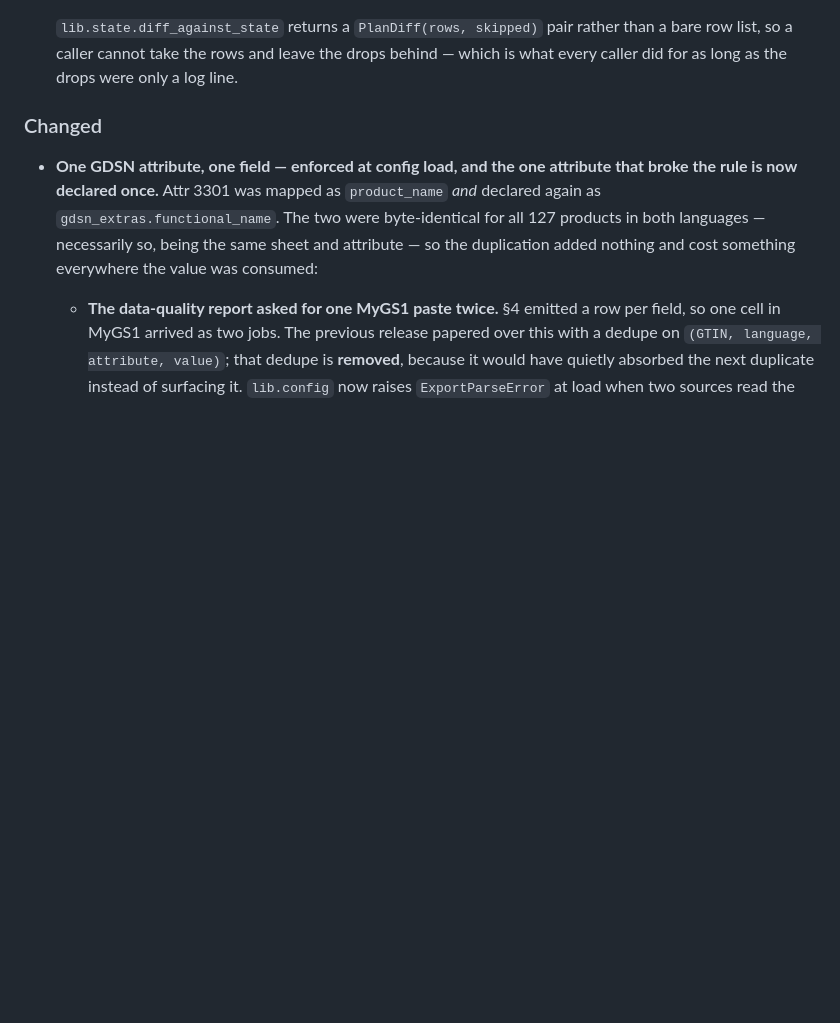
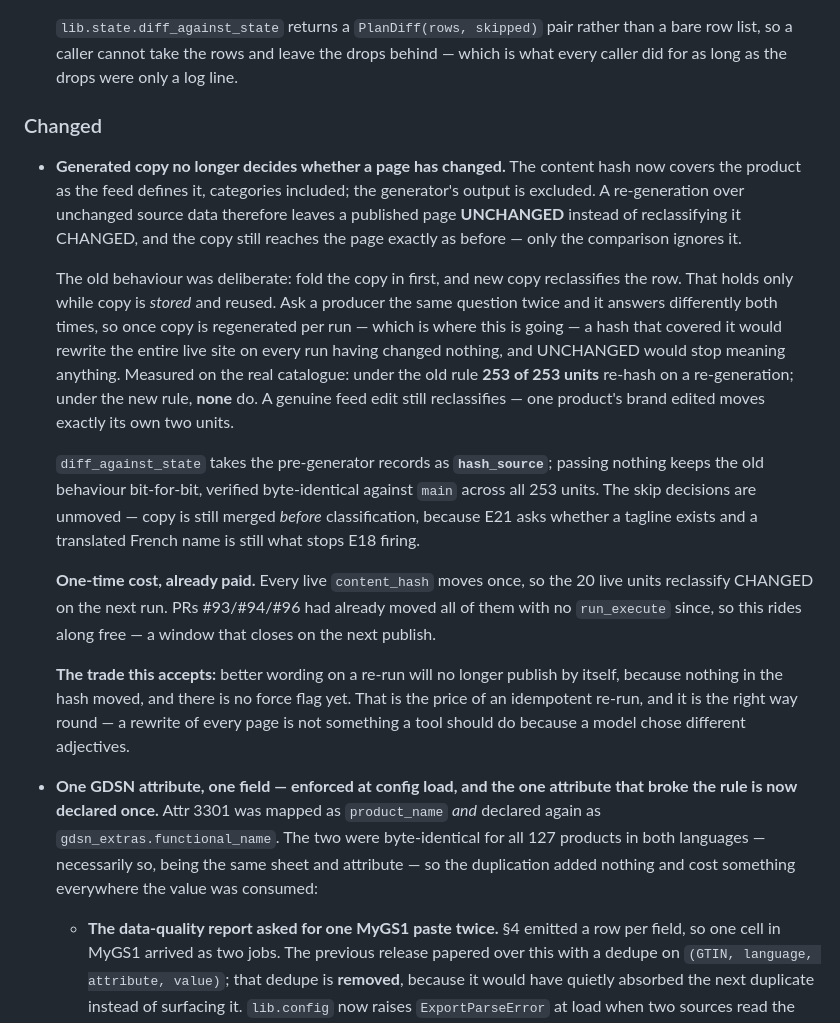
Before and after one commit to NextGenDataLead/gs1-product-link, a Markdown page: CHANGELOG.md, the part around the change. Rendered like a GitHub page; blank space fills up the shorter version.

Commit message:
docs: record the content-hash change and what it trades
The measurement (253/253 -> 0/253), the one-time churn on the 20 live units
and why it is already paid, and the trade accepted: better wording on a re-run
will no longer publish by itself, because nothing in the hash moved.

Co-Authored-By: Claude Opus 5 (1M context) <noreply@anthropic.com>
Claude-Session: https://claude.ai/code/session_01NSnK13Kzwy88kfSjKCRLb2

```diff
--- a/CHANGELOG.md
+++ b/CHANGELOG.md
@@ -229,6 +229,33 @@ and this project adheres to [Semantic Versioning](https://semver.org/spec/v2.0.0
   what every caller did for as long as the drops were only a log line.
 
 ### Changed
+- **Generated copy no longer decides whether a page has changed.** The content hash now covers the
+  product as the feed defines it, categories included; the generator's output is excluded. A
+  re-generation over unchanged source data therefore leaves a published page **UNCHANGED** instead
+  of reclassifying it CHANGED, and the copy still reaches the page exactly as before — only the
+  comparison ignores it.
+
+  The old behaviour was deliberate: fold the copy in first, and new copy reclassifies the row. That
+  holds only while copy is *stored* and reused. Ask a producer the same question twice and it
+  answers differently both times, so once copy is regenerated per run — which is where this is
+  going — a hash that covered it would rewrite the entire live site on every run having changed
+  nothing, and UNCHANGED would stop meaning anything. Measured on the real catalogue: under the old
+  rule **253 of 253 units** re-hash on a re-generation; under the new rule, **none** do. A genuine
+  feed edit still reclassifies — one product's brand edited moves exactly its own two units.
+
+  `diff_against_state` takes the pre-generator records as **`hash_source`**; passing nothing keeps
+  the old behaviour bit-for-bit, verified byte-identical against `main` across all 253 units. The
+  skip decisions are unmoved — copy is still merged *before* classification, because E21 asks
+  whether a tagline exists and a translated French name is still what stops E18 firing.
+
+  **One-time cost, already paid.** Every live `content_hash` moves once, so the 20 live units
+  reclassify CHANGED on the next run. PRs #93/#94/#96 had already moved all of them with no
+  `run_execute` since, so this rides along free — a window that closes on the next publish.
+
+  **The trade this accepts:** better wording on a re-run will no longer publish by itself, because
+  nothing in the hash moved, and there is no force flag yet. That is the price of an idempotent
+  re-run, and it is the right way round — a rewrite of every page is not something a tool should
+  do because a model chose different adjectives.
 - **One GDSN attribute, one field — enforced at config load, and the one attribute that broke the
   rule is now declared once.** Attr 3301 was mapped as `product_name` *and* declared again as
   `gdsn_extras.functional_name`. The two were byte-identical for all 127 products in both languages
```
